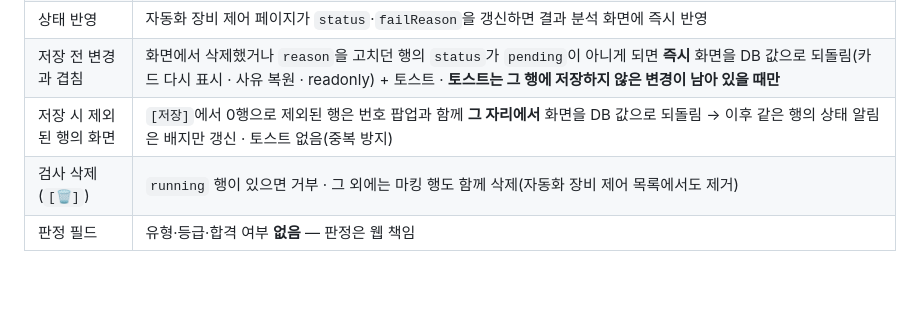
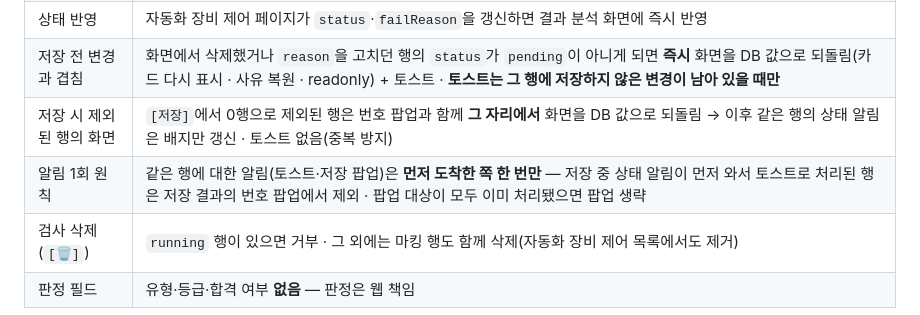
Before and after one commit to twinbee419-cloud/erut-interactive-prototype, a Markdown page: 03_dev_handoff/Result_Analysis_Storage_Spec_v1.0.md, the part around the change. GitHub-like rendering; blank space fills up the shorter version.

```diff
--- a/03_dev_handoff/Result_Analysis_Storage_Spec_v1.0.md
+++ b/03_dev_handoff/Result_Analysis_Storage_Spec_v1.0.md
@@ -126,6 +126,7 @@ dB 가감은 선형 연산이고 적용값이 `origin`에 남아 있으므로 **
 | 상태 반영 | 자동화 장비 제어 페이지가 `status`·`failReason`을 갱신하면 결과 분석 화면에 즉시 반영 |
 | 저장 전 변경과 겹침 | 화면에서 삭제했거나 `reason`을 고치던 행의 `status`가 `pending`이 아니게 되면 **즉시** 화면을 DB 값으로 되돌림(카드 다시 표시 · 사유 복원 · readonly) + 토스트 · **토스트는 그 행에 저장하지 않은 변경이 남아 있을 때만** |
 | 저장 시 제외된 행의 화면 | `[저장]`에서 0행으로 제외된 행은 번호 팝업과 함께 **그 자리에서** 화면을 DB 값으로 되돌림 → 이후 같은 행의 상태 알림은 배지만 갱신 · 토스트 없음(중복 방지) |
+| 알림 1회 원칙 | 같은 행에 대한 알림(토스트·저장 팝업)은 **먼저 도착한 쪽 한 번만** — 저장 중 상태 알림이 먼저 와서 토스트로 처리된 행은 저장 결과의 번호 팝업에서 제외 · 팝업 대상이 모두 이미 처리됐으면 팝업 생략 |
 | 검사 삭제(`[🗑]`) | `running` 행이 있으면 거부 · 그 외에는 마킹 행도 함께 삭제(자동화 장비 제어 목록에서도 제거) |
 | 판정 필드 | 유형·등급·합격 여부 **없음** — 판정은 웹 책임 |
 
```
Also changed, not shown: 05_codex-reports/40_MARK_Codex-재검토.md (added, +19 -0 lines), 05_codex-reports/41_MARK_Claude-반영.md (added, +25 -0 lines).
